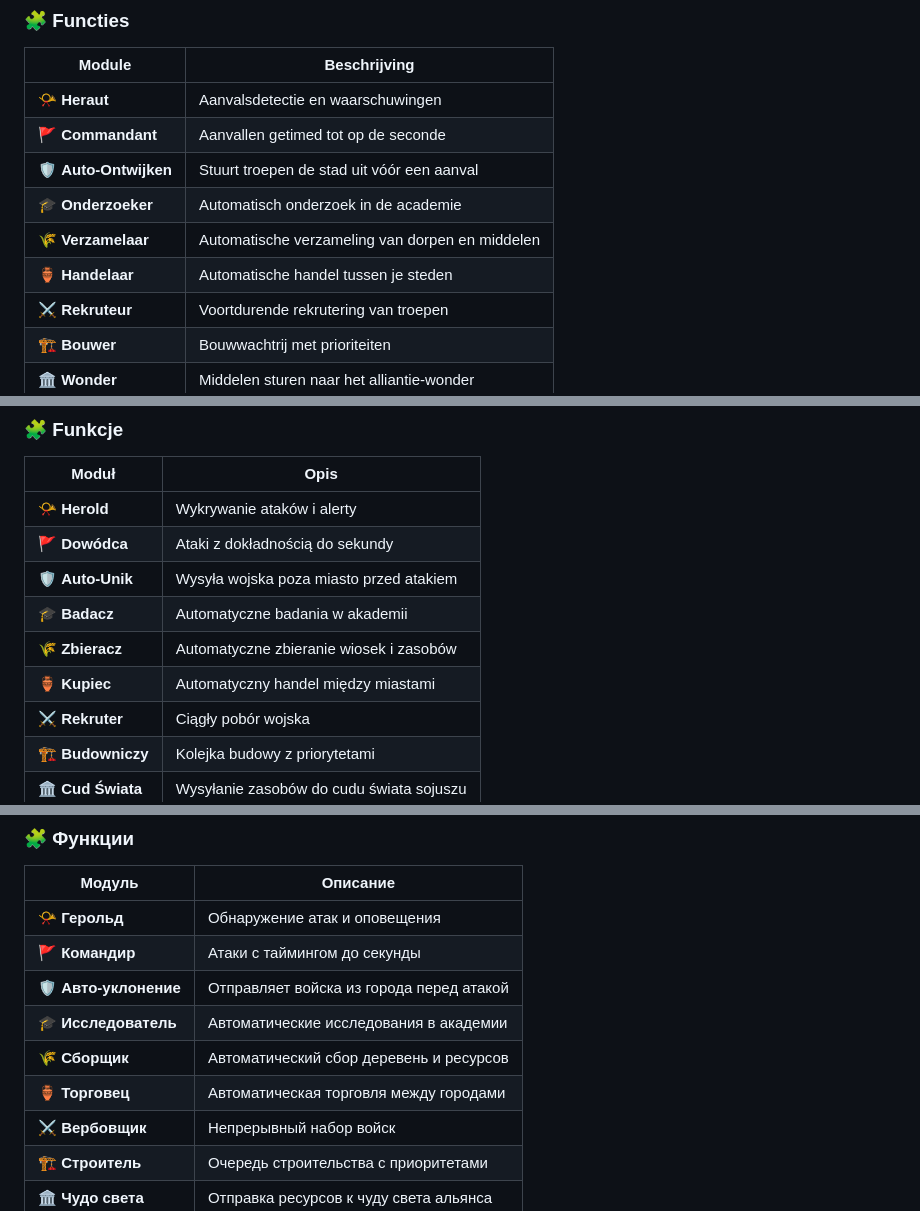
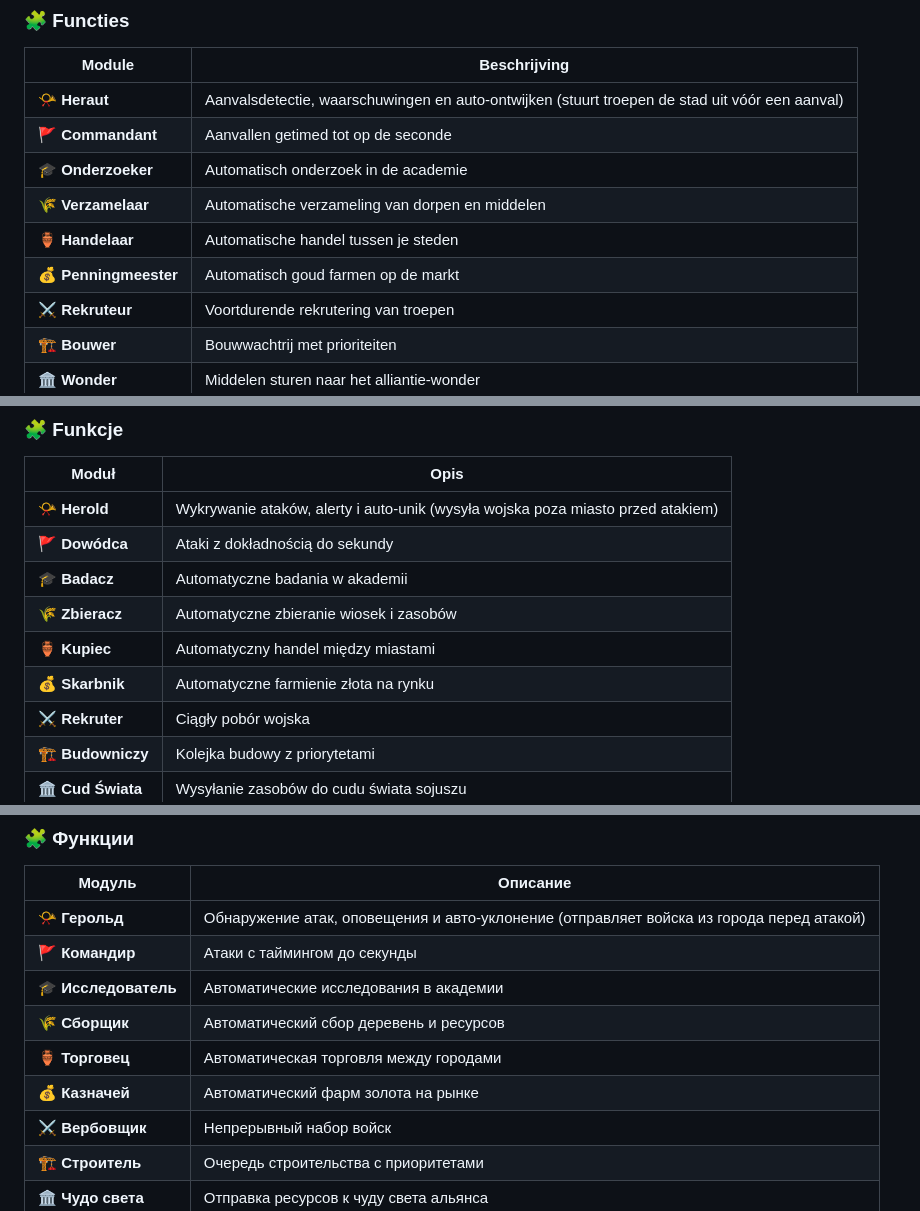
Before and after one commit to CostMillion/GrepoPlus, a Markdown page: README.md, 3 parts joined by grey strips. GitHub-like rendering; folded sections open.

```diff
--- a/README.md
+++ b/README.md
@@ -277,12 +277,12 @@ Perguntas ou um bug? Junte-se ao servidor Discord:
 
 | Module | Beschrijving |
 |--------|--------------|
-| 📯 **Heraut** | Aanvalsdetectie en waarschuwingen |
+| 📯 **Heraut** | Aanvalsdetectie, waarschuwingen en auto-ontwijken (stuurt troepen de stad uit vóór een aanval) |
 | 🚩 **Commandant** | Aanvallen getimed tot op de seconde |
-| 🛡️ **Auto-Ontwijken** | Stuurt troepen de stad uit vóór een aanval |
 | 🎓 **Onderzoeker** | Automatisch onderzoek in de academie |
 | 🌾 **Verzamelaar** | Automatische verzameling van dorpen en middelen |
 | 🏺 **Handelaar** | Automatische handel tussen je steden |
+| 💰 **Penningmeester** | Automatisch goud farmen op de markt |
 | ⚔️ **Rekruteur** | Voortdurende rekrutering van troepen |
 | 🏗️ **Bouwer** | Bouwwachtrij met prioriteiten |
 | 🏛️ **Wonder** | Middelen sturen naar het alliantie-wonder |
@@ -315,12 +315,12 @@ Vragen of een bug? Sluit je aan bij de Discord-server:
 
 | Moduł | Opis |
 |-------|------|
-| 📯 **Herold** | Wykrywanie ataków i alerty |
+| 📯 **Herold** | Wykrywanie ataków, alerty i auto-unik (wysyła wojska poza miasto przed atakiem) |
 | 🚩 **Dowódca** | Ataki z dokładnością do sekundy |
-| 🛡️ **Auto-Unik** | Wysyła wojska poza miasto przed atakiem |
 | 🎓 **Badacz** | Automatyczne badania w akademii |
 | 🌾 **Zbieracz** | Automatyczne zbieranie wiosek i zasobów |
 | 🏺 **Kupiec** | Automatyczny handel między miastami |
+| 💰 **Skarbnik** | Automatyczne farmienie złota na rynku |
 | ⚔️ **Rekruter** | Ciągły pobór wojska |
 | 🏗️ **Budowniczy** | Kolejka budowy z priorytetami |
 | 🏛️ **Cud Świata** | Wysyłanie zasobów do cudu świata sojuszu |
@@ -353,12 +353,12 @@ Pytania lub błąd? Dołącz do serwera Discord:
 
 | Модуль | Описание |
 |--------|----------|
-| 📯 **Герольд** | Обнаружение атак и оповещения |
+| 📯 **Герольд** | Обнаружение атак, оповещения и авто-уклонение (отправляет войска из города перед атакой) |
 | 🚩 **Командир** | Атаки с таймингом до секунды |
-| 🛡️ **Авто-уклонение** | Отправляет войска из города перед атакой |
 | 🎓 **Исследователь** | Автоматические исследования в академии |
 | 🌾 **Сборщик** | Автоматический сбор деревень и ресурсов |
 | 🏺 **Торговец** | Автоматическая торговля между городами |
+| 💰 **Казначей** | Автоматический фарм золота на рынке |
 | ⚔️ **Вербовщик** | Непрерывный набор войск |
 | 🏗️ **Строитель** | Очередь строительства с приоритетами |
 | 🏛️ **Чудо света** | Отправка ресурсов к чуду света альянса |
```
Also changed, not shown: other parts of README.md (+36 -36 lines).
